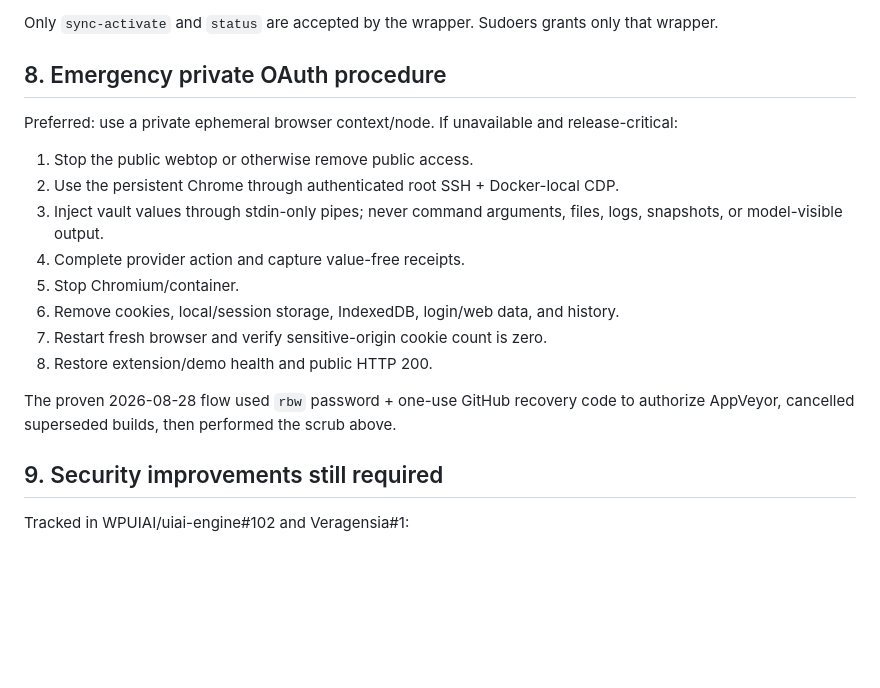
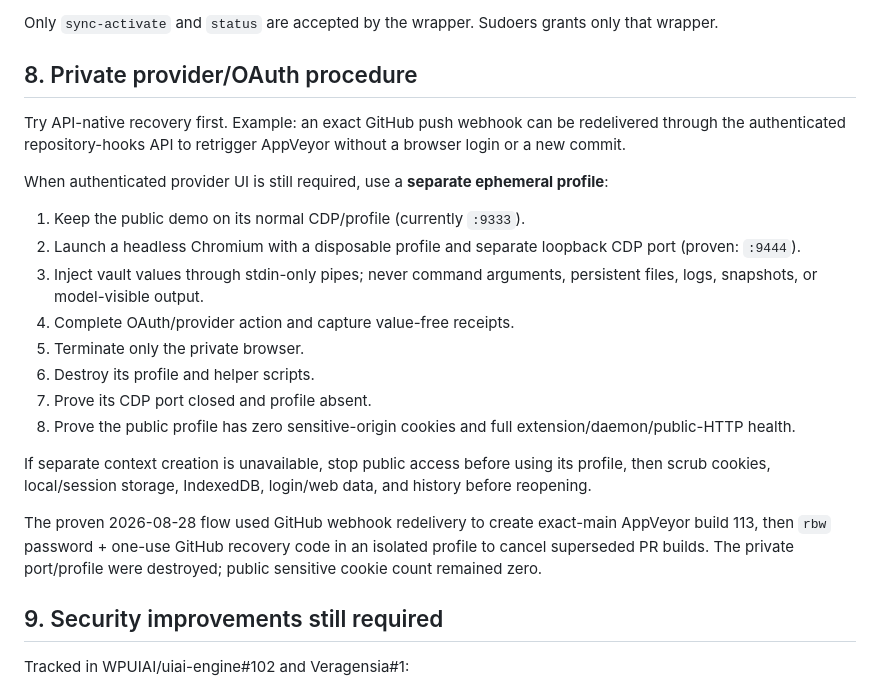
Before and after one commit to Startempire-Wire/veragensia, a Markdown page: docs/183-veragensia-public-agent-computer-security-and-lifecycle.md, the part around the change. Drawn GitHub-style; blank space fills up the shorter version.

Commit message:
docs(lab): record isolated provider auth workflow

```diff
--- a/docs/183-veragensia-public-agent-computer-security-and-lifecycle.md
+++ b/docs/183-veragensia-public-agent-computer-security-and-lifecycle.md
@@ -118,20 +118,24 @@ KH `uiai-lab-push` connects as `wirebot`. It cannot execute arbitrary root comma
 
 Only `sync-activate` and `status` are accepted by the wrapper. Sudoers grants only that wrapper.
 
-## 8. Emergency private OAuth procedure
+## 8. Private provider/OAuth procedure
 
-Preferred: use a private ephemeral browser context/node. If unavailable and release-critical:
+Try API-native recovery first. Example: an exact GitHub push webhook can be redelivered through the authenticated repository-hooks API to retrigger AppVeyor without a browser login or a new commit.
 
-1. Stop the public webtop or otherwise remove public access.
-2. Use the persistent Chrome through authenticated root SSH + Docker-local CDP.
-3. Inject vault values through stdin-only pipes; never command arguments, files, logs, snapshots, or model-visible output.
-4. Complete provider action and capture value-free receipts.
-5. Stop Chromium/container.
-6. Remove cookies, local/session storage, IndexedDB, login/web data, and history.
-7. Restart fresh browser and verify sensitive-origin cookie count is zero.
-8. Restore extension/demo health and public HTTP 200.
+When authenticated provider UI is still required, use a **separate ephemeral profile**:
 
-The proven 2026-08-28 flow used `rbw` password + one-use GitHub recovery code to authorize AppVeyor, cancelled superseded builds, then performed the scrub above.
+1. Keep the public demo on its normal CDP/profile (currently `:9333`).
+2. Launch a headless Chromium with a disposable profile and separate loopback CDP port (proven: `:9444`).
+3. Inject vault values through stdin-only pipes; never command arguments, persistent files, logs, snapshots, or model-visible output.
+4. Complete OAuth/provider action and capture value-free receipts.
+5. Terminate only the private browser.
+6. Destroy its profile and helper scripts.
+7. Prove its CDP port closed and profile absent.
+8. Prove the public profile has zero sensitive-origin cookies and full extension/daemon/public-HTTP health.
+
+If separate context creation is unavailable, stop public access before using its profile, then scrub cookies, local/session storage, IndexedDB, login/web data, and history before reopening.
+
+The proven 2026-08-28 flow used GitHub webhook redelivery to create exact-main AppVeyor build 113, then `rbw` password + one-use GitHub recovery code in an isolated profile to cancel superseded PR builds. The private port/profile were destroyed; public sensitive cookie count remained zero.
 
 ## 9. Security improvements still required
 
```
